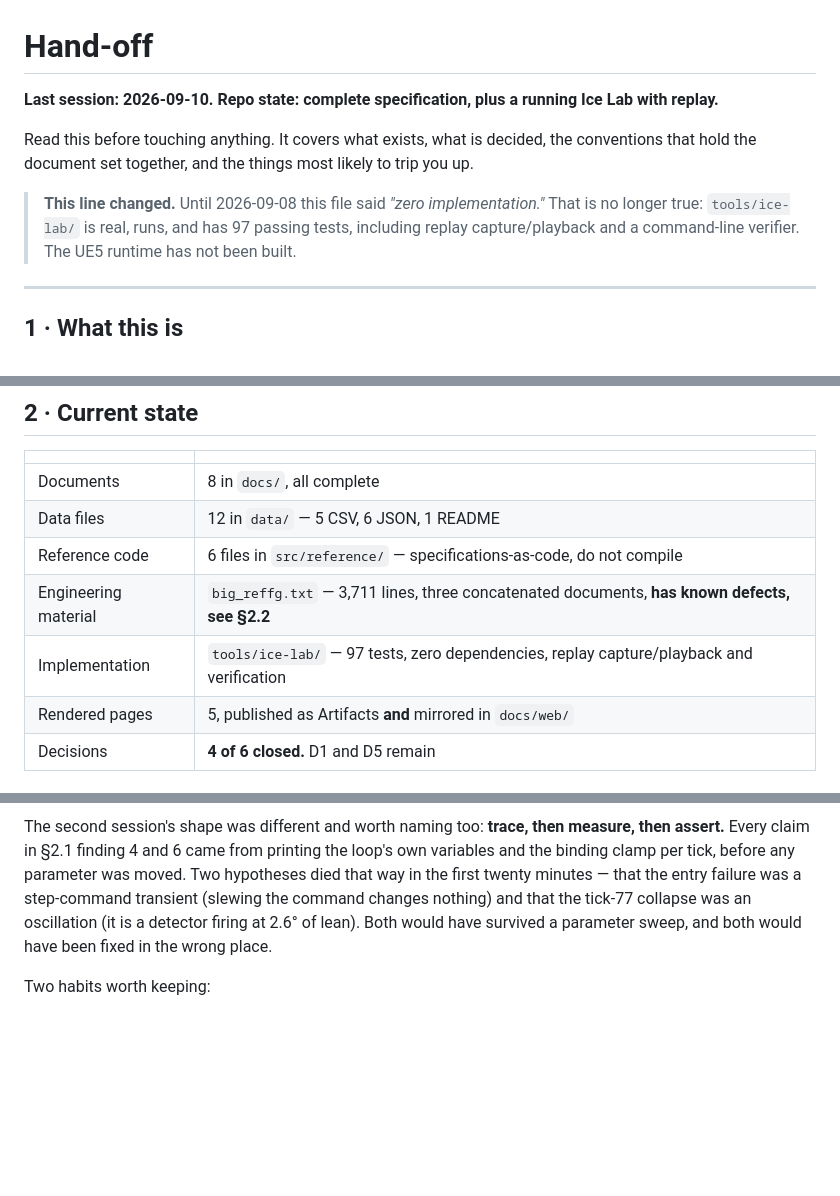
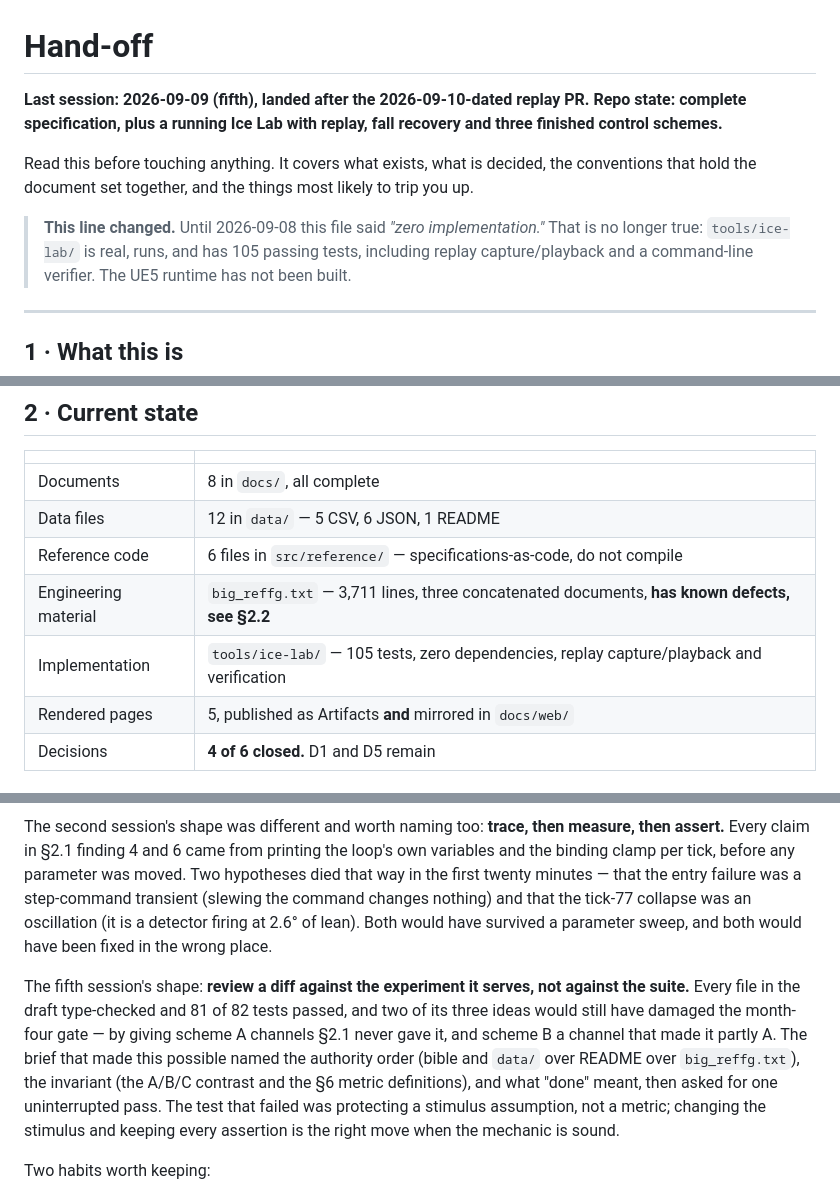
Before and after one commit to 9x25dillon/KoLd__FEEt.ice_skating_, a Markdown page: Hand_off.md, 3 parts joined by grey strips. Rendered like a GitHub page; blank space fills up the shorter version.

```diff
--- a/Hand_off.md
+++ b/Hand_off.md
@@ -1,12 +1,13 @@
 # Hand-off
 
-**Last session: 2026-09-10. Repo state: complete specification, plus a running Ice Lab with replay.**
+**Last session: 2026-09-09 (fifth), landed after the 2026-09-10-dated replay PR. Repo state: complete
+specification, plus a running Ice Lab with replay, fall recovery and three finished control schemes.**
 
 Read this before touching anything. It covers what exists, what is decided, the conventions that
 hold the document set together, and the things most likely to trip you up.
 
 > **This line changed.** Until 2026-09-08 this file said *"zero implementation."* That is no longer
-> true: `tools/ice-lab/` is real, runs, and has 97 passing tests, including replay
+> true: `tools/ice-lab/` is real, runs, and has 105 passing tests, including replay
 > capture/playback and a command-line verifier. The UE5 runtime has not been built.
 
 ---
@@ -32,7 +33,7 @@ CC BY-NC-ND, code/data Apache-2.0) is deliberate and reasoned.
 | Data files | 12 in `data/` — 5 CSV, 6 JSON, 1 README |
 | Reference code | 6 files in `src/reference/` — specifications-as-code, do not compile |
 | Engineering material | `big_reffg.txt` — 3,711 lines, three concatenated documents, **has known defects, see §2.2** |
-| Implementation | `tools/ice-lab/` — 97 tests, zero dependencies, replay capture/playback and verification |
+| Implementation | `tools/ice-lab/` — 105 tests, zero dependencies, replay capture/playback and verification |
 | Rendered pages | 5, published as Artifacts **and** mirrored in `docs/web/` |
 | Decisions | **4 of 6 closed.** D1 and D5 remain |
 
@@ -476,6 +516,15 @@ twenty minutes — that the entry failure was a step-command transient (slewing
 nothing) and that the tick-77 collapse was an oscillation (it is a detector firing at 2.6° of lean).
 Both would have survived a parameter sweep, and both would have been fixed in the wrong place.
 
+The fifth session's shape: **review a diff against the experiment it serves, not against the
+suite.** Every file in the draft type-checked and 81 of 82 tests passed, and two of its three
+ideas would still have damaged the month-four gate — by giving scheme A channels §2.1 never gave
+it, and scheme B a channel that made it partly A. The brief that made this possible named the
+authority order (bible and `data/` over README over `big_reffg.txt`), the invariant (the A/B/C
+contrast and the §6 metric definitions), and what "done" meant, then asked for one uninterrupted
+pass. The test that failed was protecting a stimulus assumption, not a metric; changing the
+stimulus and keeping every assertion is the right move when the mechanic is sound.
+
 Two habits worth keeping:
 
 - **Check the repo before believing a document about the repo.** `big_reffg.txt` declares its own
```
Also changed, not shown: other parts of Hand_off.md (+41 -2 lines).
